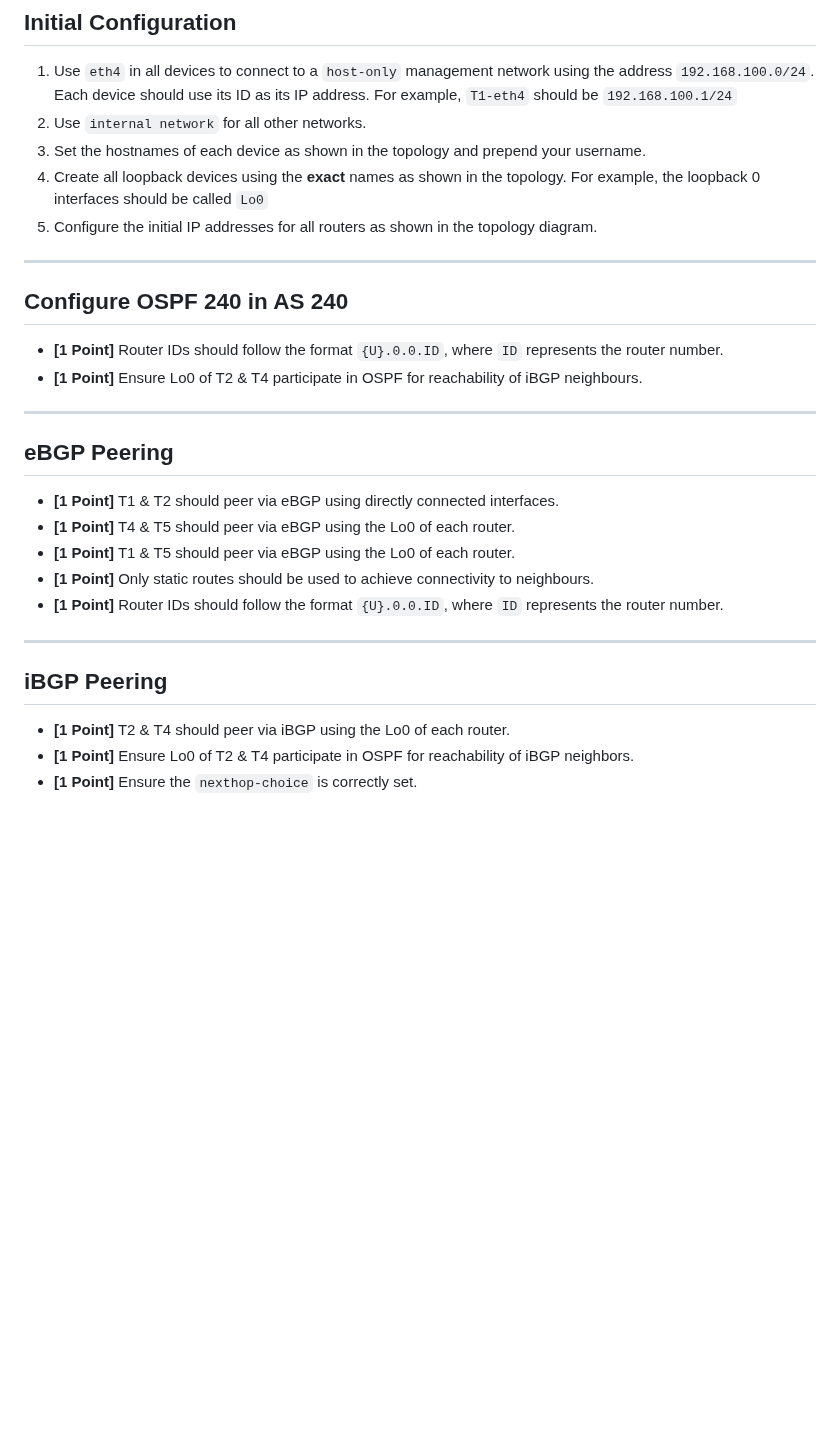
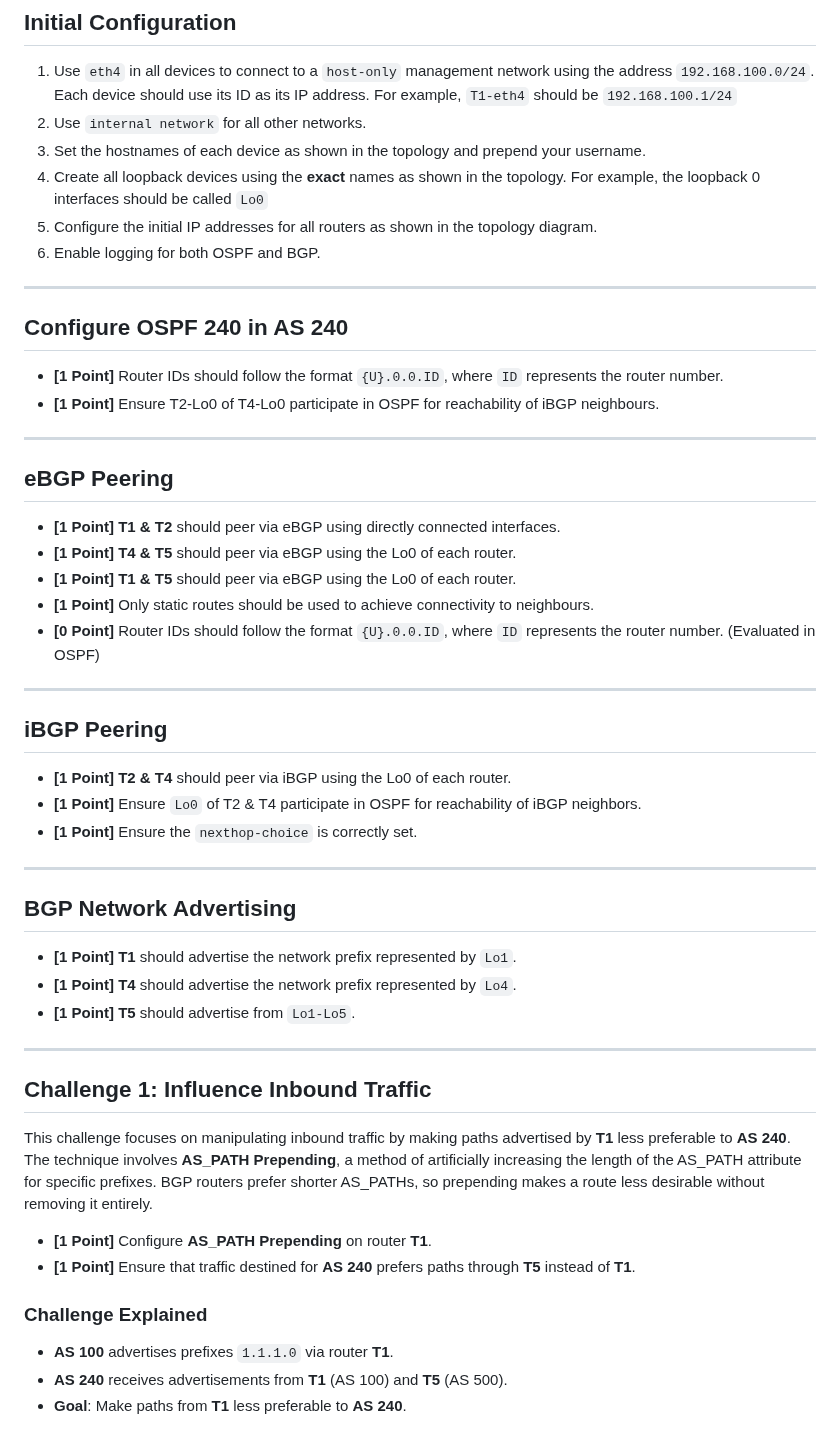
Before and after one commit to ayalac1111/Networking-Courses, a Markdown page: 24F-NET3008/BGP-Ch/BGP-Challenge.md, the part around one of its changes. GitHub-like rendering; blank space fills up the shorter version.

Commit message:
BGP_Challenge:  Completed document.

```diff
--- a/24F-NET3008/BGP-Ch/BGP-Challenge.md
+++ b/24F-NET3008/BGP-Ch/BGP-Challenge.md
@@ -46,25 +46,46 @@ For this lab, it is recommended that students use **MikroTik RouterOS 6.49** ins
 4. Set the hostnames of each device as shown in the topology and prepend your username.
 5. Create all loopback devices using the **exact** names as shown in the topology. For example, the loopback 0 interfaces should be called `Lo0`
 6. Configure the initial IP addresses for all routers as shown in the topology diagram.
+7. Enable logging for both OSPF and BGP.
 
 ---
 ## Configure OSPF 240 in AS 240
 
 - **[1 Point]** Router IDs should follow the format `{U}.0.0.ID`, where `ID` represents the router number.
-- **[1 Point]** Ensure Lo0 of T2 & T4 participate in OSPF for reachability of iBGP neighbours.
+- **[1 Point]** Ensure T2-Lo0 of T4-Lo0 participate in OSPF for reachability of iBGP neighbours.
 
 ---
 ## eBGP Peering
 
-- **[1 Point]** T1 & T2 should peer via eBGP using directly connected interfaces.
-- **[1 Point]** T4 & T5 should peer via eBGP using the Lo0 of each router.
-- **[1 Point]** T1 & T5 should peer via eBGP using the Lo0 of each router.
+- **[1 Point]** **T1 & T2** should peer via eBGP using directly connected interfaces.
+- **[1 Point]** **T4 & T5** should peer via eBGP using the Lo0 of each router.
+- **[1 Point]** **T1 & T5** should peer via eBGP using the Lo0 of each router.
 - **[1 Point]** Only static routes should be used to achieve connectivity to neighbours.
-- **[1 Point]** Router IDs should follow the format `{U}.0.0.ID`, where `ID` represents the router number.
+- **[0 Point]** Router IDs should follow the format `{U}.0.0.ID`, where `ID` represents the router number. (Evaluated in OSPF)
 
 ---
 ## iBGP Peering
 
-- **[1 Point]** T2 & T4 should peer via iBGP using the Lo0 of each router.
-- **[1 Point]** Ensure Lo0 of T2 & T4 participate in OSPF for reachability of iBGP neighbors.
+- **[1 Point]** **T2 & T4** should peer via iBGP using the Lo0 of each router.
+- **[1 Point]** Ensure `Lo0` of T2 & T4 participate in OSPF for reachability of iBGP neighbors.
 - **[1 Point]** Ensure the `nexthop-choice` is correctly set.
+
+---
+## BGP Network Advertising
+
+- **[1 Point]** **T1** should advertise the network prefix represented by `Lo1`.
+- **[1 Point]** **T4** should advertise the network prefix represented by `Lo4`.
+- **[1 Point]** **T5** should advertise from `Lo1-Lo5`.
+
+---
+## Challenge 1:  Influence Inbound Traffic
+
+This challenge focuses on manipulating inbound traffic by making paths advertised by **T1** less preferable to **AS 240**. The technique involves **AS_PATH Prepending**, a method of artificially increasing the length of the AS_PATH attribute for specific prefixes. BGP routers prefer shorter AS_PATHs, so prepending makes a route less desirable without removing it entirely.
+
+- **[1 Point]** Configure **AS_PATH Prepending** on router **T1**.
+- **[1 Point]** Ensure that traffic destined for **AS 240** prefers paths through **T5** instead of **T1**.
+### Challenge Explained
+- **AS 100** advertises prefixes `1.1.1.0` via router **T1**.
+- **AS 240** receives advertisements from **T1** (AS 100) and **T5** (AS 500).
+- **Goal**: Make paths from **T1** less preferable to **AS 240**.
+
```
Also changed, not shown: other parts of 24F-NET3008/BGP-Ch/BGP-Challenge.md (+42 -0 lines).
